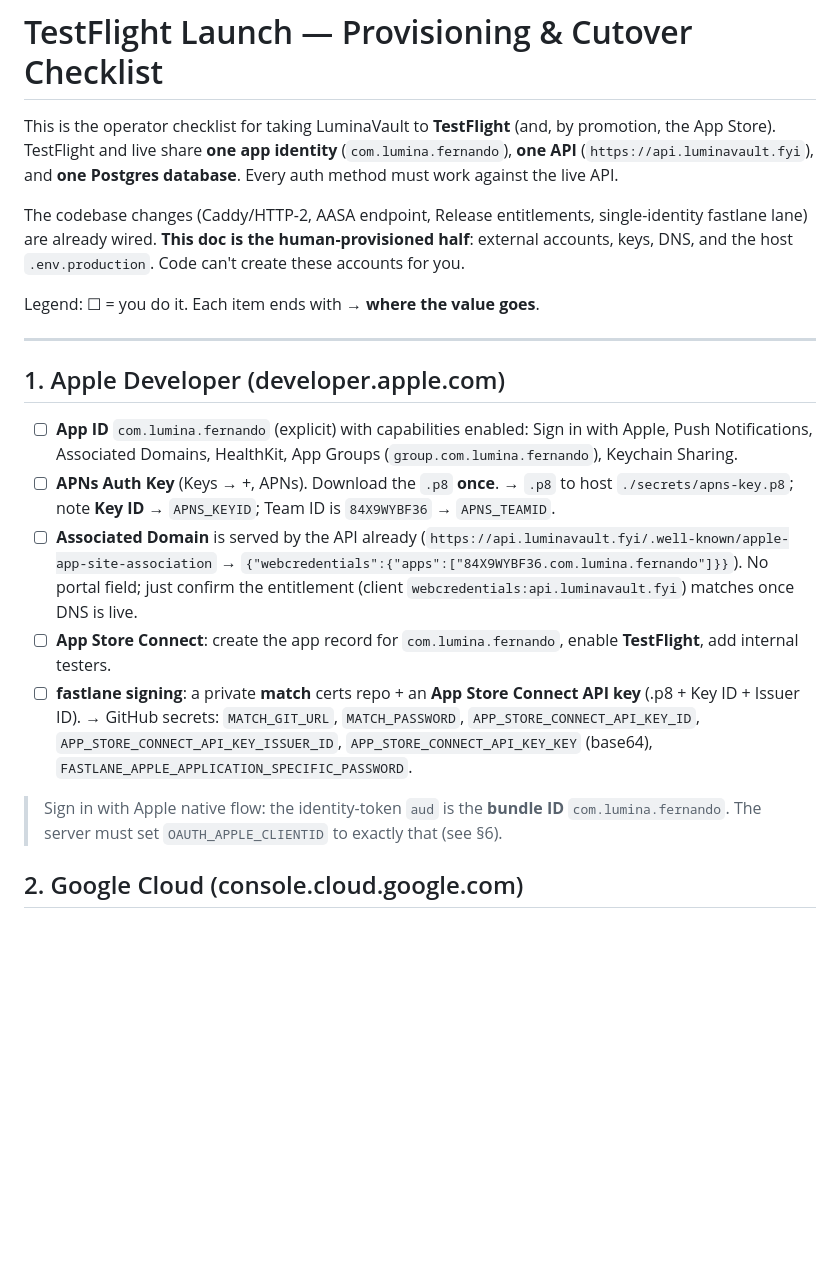
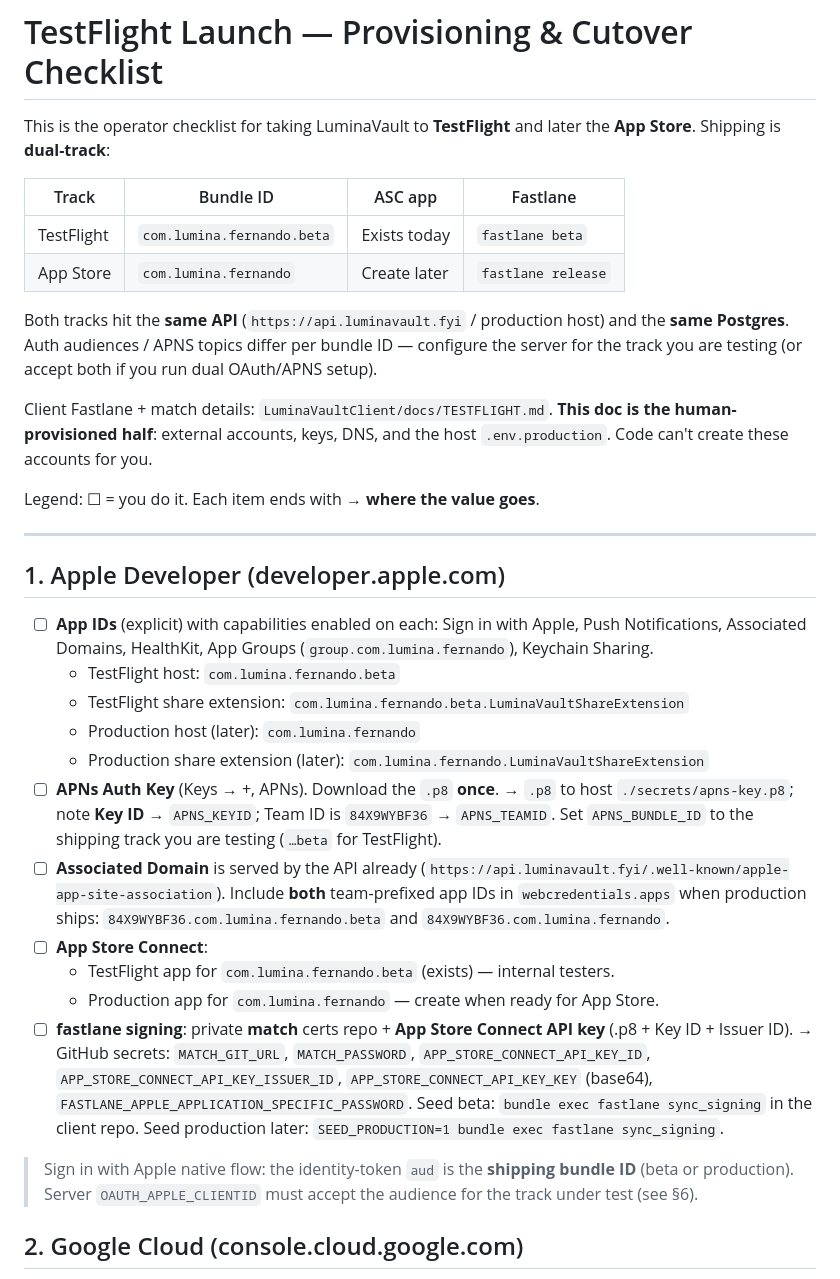
Before and after one commit to LuminaVault/LuminaVaultServer, a Markdown page: docs/testflight-launch.md, the part around one of its changes. Rendered like a GitHub page; blank space fills up the shorter version.

Commit message:
docs: dual-track TestFlight beta vs App Store production
Align launch checklist with client Fastlane: beta bundle for TestFlight
now, production ASC app and match seeding later.

```diff
--- a/docs/testflight-launch.md
+++ b/docs/testflight-launch.md
@@ -1,14 +1,21 @@
 # TestFlight Launch — Provisioning & Cutover Checklist
 
-This is the operator checklist for taking LuminaVault to **TestFlight** (and, by
-promotion, the App Store). TestFlight and live share **one app identity**
-(`com.lumina.fernando`), **one API** (`https://api.luminavault.fyi`), and **one
-Postgres database**. Every auth method must work against the live API.
+This is the operator checklist for taking LuminaVault to **TestFlight** and
+later the **App Store**. Shipping is **dual-track**:
 
-The codebase changes (Caddy/HTTP-2, AASA endpoint, Release entitlements,
-single-identity fastlane lane) are already wired. **This doc is the
-human-provisioned half**: external accounts, keys, DNS, and the host
-`.env.production`. Code can't create these accounts for you.
+| Track | Bundle ID | ASC app | Fastlane |
+| --- | --- | --- | --- |
+| TestFlight | `com.lumina.fernando.beta` | Exists today | `fastlane beta` |
+| App Store | `com.lumina.fernando` | Create later | `fastlane release` |
+
+Both tracks hit the **same API** (`https://api.luminavault.fyi` / production host)
+and the **same Postgres**. Auth audiences / APNS topics differ per bundle ID —
+configure the server for the track you are testing (or accept both if you run
+dual OAuth/APNS setup).
+
+Client Fastlane + match details: `LuminaVaultClient/docs/TESTFLIGHT.md`.
+**This doc is the human-provisioned half**: external accounts, keys, DNS, and
+the host `.env.production`. Code can't create these accounts for you.
 
 Legend: ☐ = you do it. Each item ends with **→ where the value goes**.
 
@@ -16,28 +23,36 @@ Legend: ☐ = you do it. Each item ends with **→ where the value goes**.
 
 ## 1. Apple Developer (developer.apple.com)
 
-- ☐ **App ID** `com.lumina.fernando` (explicit) with capabilities enabled:
+- ☐ **App IDs** (explicit) with capabilities enabled on each:
   Sign in with Apple, Push Notifications, Associated Domains, HealthKit,
   App Groups (`group.com.lumina.fernando`), Keychain Sharing.
+  - TestFlight host: `com.lumina.fernando.beta`
+  - TestFlight share extension: `com.lumina.fernando.beta.LuminaVaultShareExtension`
+  - Production host (later): `com.lumina.fernando`
+  - Production share extension (later): `com.lumina.fernando.LuminaVaultShareExtension`
 - ☐ **APNs Auth Key** (Keys → +, APNs). Download the `.p8` **once**.
   → `.p8` to host `./secrets/apns-key.p8`; note **Key ID** → `APNS_KEYID`;
-  Team ID is `84X9WYBF36` → `APNS_TEAMID`.
+  Team ID is `84X9WYBF36` → `APNS_TEAMID`. Set `APNS_BUNDLE_ID` to the
+  shipping track you are testing (`…beta` for TestFlight).
 - ☐ **Associated Domain** is served by the API already
-  (`https://api.luminavault.fyi/.well-known/apple-app-site-association` →
-  `{"webcredentials":{"apps":["84X9WYBF36.com.lumina.fernando"]}}`). No portal
-  field; just confirm the entitlement (client `webcredentials:api.luminavault.fyi`)
-  matches once DNS is live.
-- ☐ **App Store Connect**: create the app record for `com.lumina.fernando`,
-  enable **TestFlight**, add internal testers.
-- ☐ **fastlane signing**: a private **match** certs repo + an **App Store
+  (`https://api.luminavault.fyi/.well-known/apple-app-site-association`).
+  Include **both** team-prefixed app IDs in `webcredentials.apps` when
+  production ships: `84X9WYBF36.com.lumina.fernando.beta` and
+  `84X9WYBF36.com.lumina.fernando`.
+- ☐ **App Store Connect**:
+  - TestFlight app for `com.lumina.fernando.beta` (exists) — internal testers.
+  - Production app for `com.lumina.fernando` — create when ready for App Store.
+- ☐ **fastlane signing**: private **match** certs repo + **App Store
   Connect API key** (.p8 + Key ID + Issuer ID).
   → GitHub secrets: `MATCH_GIT_URL`, `MATCH_PASSWORD`,
   `APP_STORE_CONNECT_API_KEY_ID`, `APP_STORE_CONNECT_API_KEY_ISSUER_ID`,
   `APP_STORE_CONNECT_API_KEY_KEY` (base64), `FASTLANE_APPLE_APPLICATION_SPECIFIC_PASSWORD`.
+  Seed beta: `bundle exec fastlane sync_signing` in the client repo.
+  Seed production later: `SEED_PRODUCTION=1 bundle exec fastlane sync_signing`.
 
-> Sign in with Apple native flow: the identity-token `aud` is the **bundle ID**
-> `com.lumina.fernando`. The server must set `OAUTH_APPLE_CLIENTID` to exactly
-> that (see §6).
+> Sign in with Apple native flow: the identity-token `aud` is the **shipping
+> bundle ID** (beta or production). Server `OAUTH_APPLE_CLIENTID` must accept
+> the audience for the track under test (see §6).
 
 ## 2. Google Cloud (console.cloud.google.com)
 
```
Also changed, not shown: other parts of docs/testflight-launch.md (+14 -8 lines).
